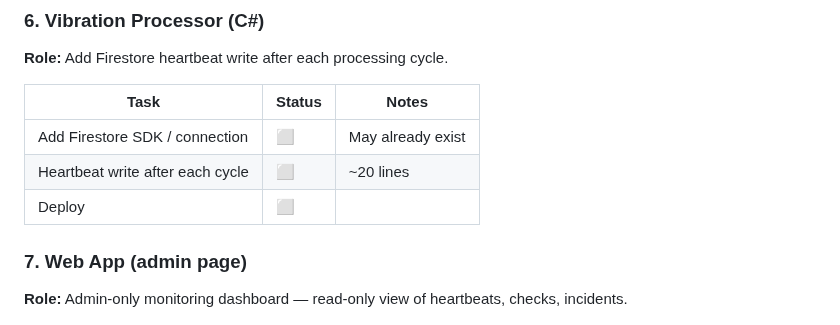
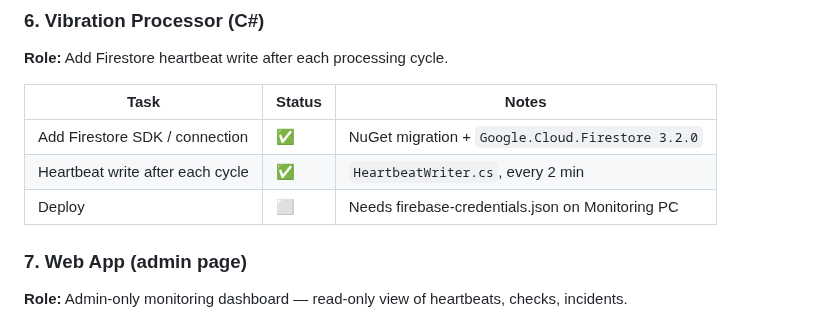
Before and after one commit to ScanInLtd/scanin-handbook, a Markdown page: docs/monitoring/monitoring-progress.md, the part around the change. Rendered like a GitHub page.

Commit message:
docs: update progress — vibration heartbeat implemented

```diff
--- a/docs/monitoring/monitoring-progress.md
+++ b/docs/monitoring/monitoring-progress.md
@@ -74,9 +74,9 @@
 
 | Task | Status | Notes |
 |---|---|---|
-| Add Firestore SDK / connection | ⬜ | May already exist |
-| Heartbeat write after each cycle | ⬜ | ~20 lines |
-| Deploy | ⬜ | |
+| Add Firestore SDK / connection | ✅ | NuGet migration + `Google.Cloud.Firestore 3.2.0` |
+| Heartbeat write after each cycle | ✅ | `HeartbeatWriter.cs`, every 2 min |
+| Deploy | ⬜ | Needs firebase-credentials.json on Monitoring PC |
 
 ### 7. Web App (admin page)
 **Role:** Admin-only monitoring dashboard — read-only view of heartbeats, checks, incidents.
```
Also changed, not shown: 1 other file.
